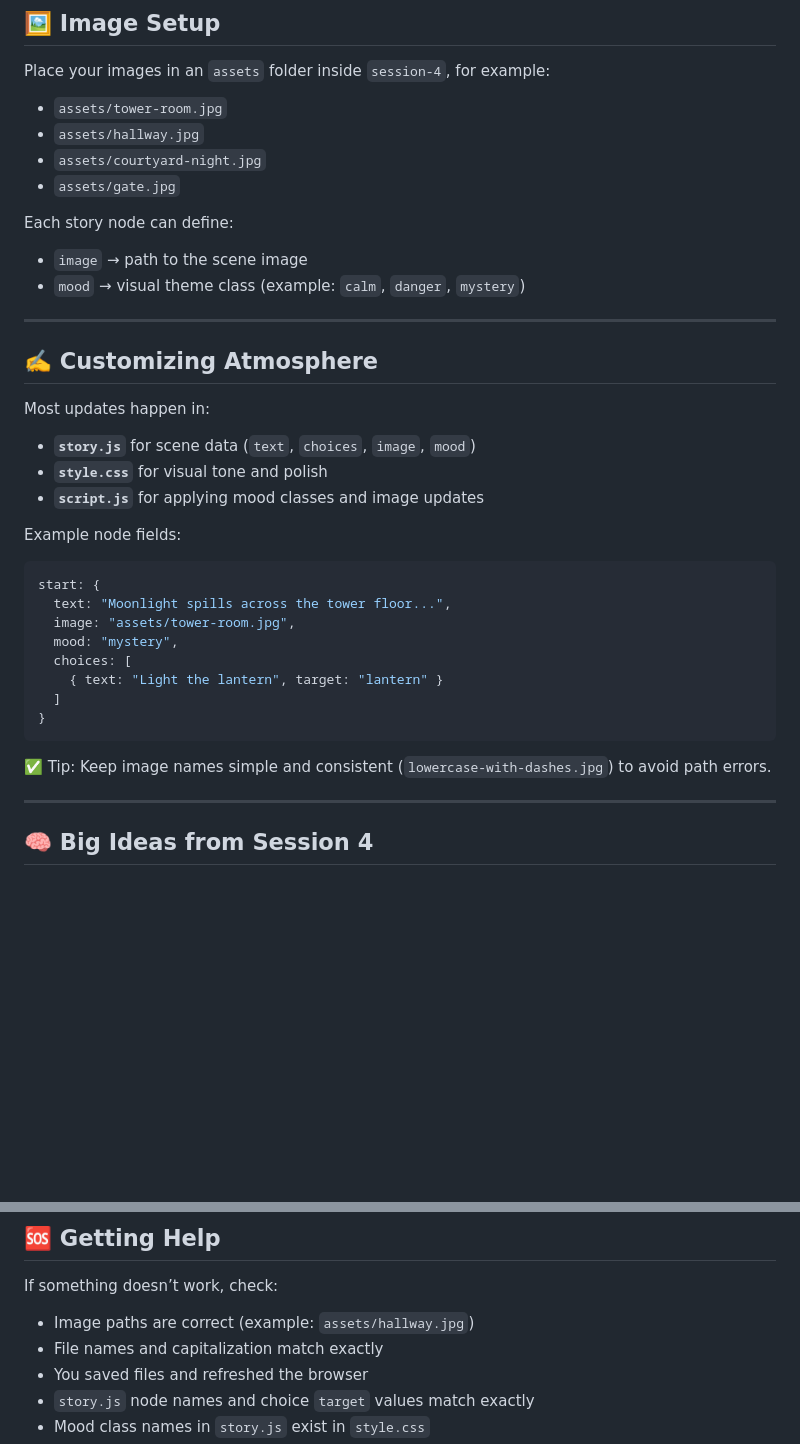
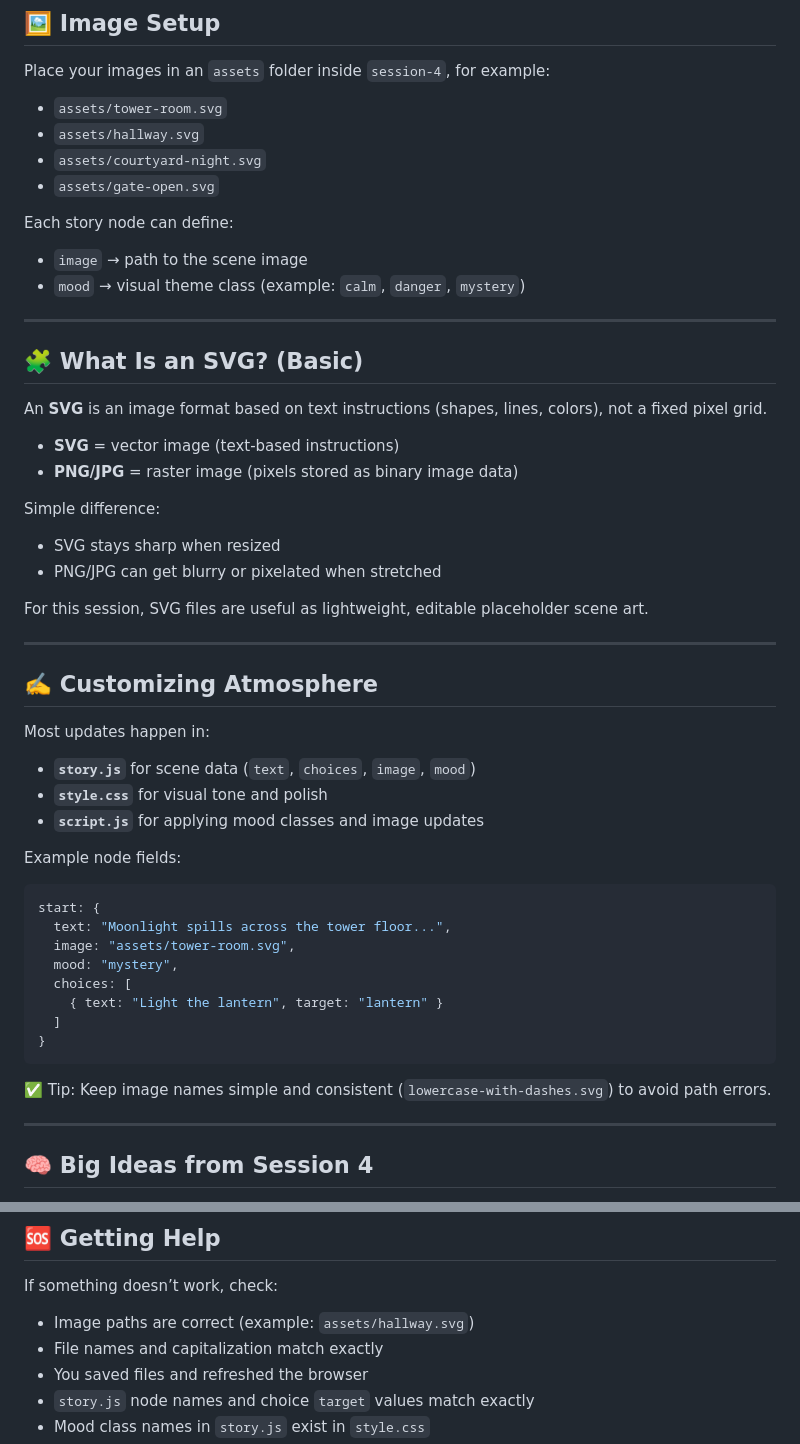
Before and after one commit to danielsettanni/intro_to_coding, a Markdown page: session-4/README.md, 2 parts joined by grey strips. Drawn GitHub-style; blank space fills up the shorter version.

Commit message:
Update Session 4 materials: Replace image formats with SVGs and add SVG editing instructions

````diff
--- a/session-4/README.md
+++ b/session-4/README.md
@@ -62,15 +62,30 @@ Optional:
 
 Place your images in an `assets` folder inside `session-4`, for example:
 
-- `assets/tower-room.jpg`
-- `assets/hallway.jpg`
-- `assets/courtyard-night.jpg`
-- `assets/gate.jpg`
+- `assets/tower-room.svg`
+- `assets/hallway.svg`
+- `assets/courtyard-night.svg`
+- `assets/gate-open.svg`
 
 Each story node can define:
 
 - `image` → path to the scene image
 - `mood` → visual theme class (example: `calm`, `danger`, `mystery`)
+
+---
+
+## 🧩 What Is an SVG? (Basic)
+
+An **SVG** is an image format based on text instructions (shapes, lines, colors), not a fixed pixel grid.
+
+- **SVG** = vector image (text-based instructions)
+- **PNG/JPG** = raster image (pixels stored as binary image data)
+
+Simple difference:
+- SVG stays sharp when resized
+- PNG/JPG can get blurry or pixelated when stretched
+
+For this session, SVG files are useful as lightweight, editable placeholder scene art.
 
 ---
 
@@ -87,7 +102,7 @@ Example node fields:
 ```js
 start: {
   text: "Moonlight spills across the tower floor...",
-  image: "assets/tower-room.jpg",
+  image: "assets/tower-room.svg",
   mood: "mystery",
   choices: [
     { text: "Light the lantern", target: "lantern" }
@@ -95,7 +110,7 @@ start: {
 }
 ```
 
-✅ Tip: Keep image names simple and consistent (`lowercase-with-dashes.jpg`) to avoid path errors.
+✅ Tip: Keep image names simple and consistent (`lowercase-with-dashes.svg`) to avoid path errors.
 
 ---
 
@@ -114,7 +129,7 @@ This session introduces:
 
 If something doesn’t work, check:
 
-- Image paths are correct (example: `assets/hallway.jpg`)
+- Image paths are correct (example: `assets/hallway.svg`)
 - File names and capitalization match exactly
 - You saved files and refreshed the browser
 - `story.js` node names and choice `target` values match exactly
````
Also changed, not shown: session-4/STEP_BY_STEP.md (+30 -0 lines).
